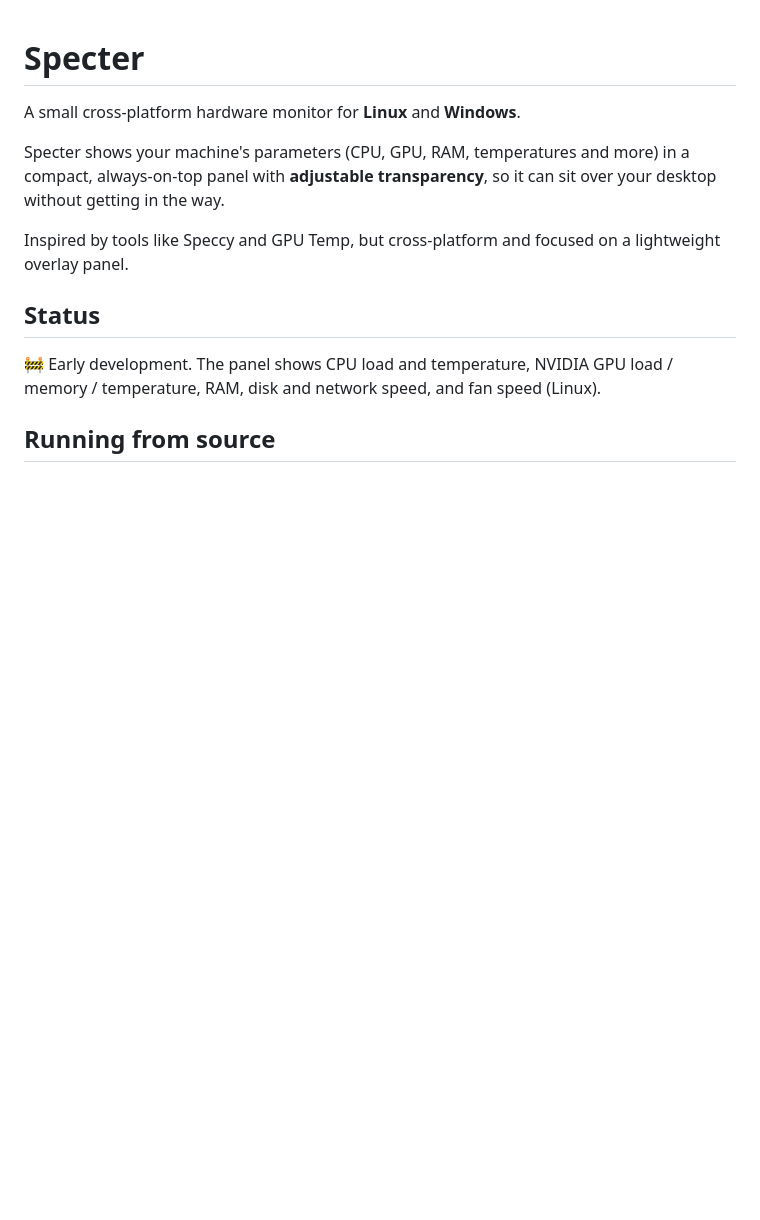
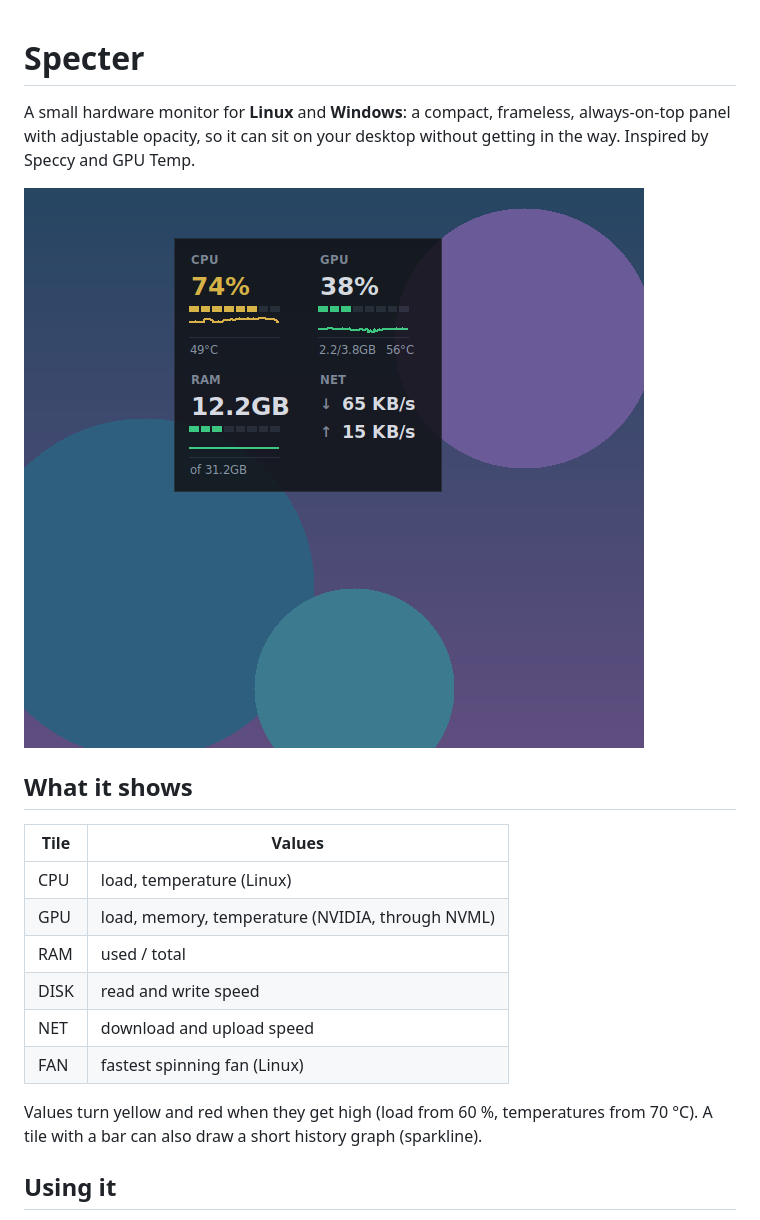
Before and after one commit to ZahariBakov/Specter, a Markdown page: README.md, the part around one of its changes. GitHub-like rendering; pictures changed too: docs/images/panel.png (added); blank space fills up the shorter version.

Commit message:
Linux release prep: autostart, click-through, icon, PyInstaller build, README with screenshots.

```diff
--- a/README.md
+++ b/README.md
@@ -1,17 +1,24 @@
 # Specter
 
-A small cross-platform hardware monitor for **Linux** and **Windows**.
+A small hardware monitor for **Linux** and **Windows**: a compact, frameless, always-on-top panel
+with adjustable opacity, so it can sit on your desktop without getting in the way.
+Inspired by Speccy and GPU Temp.
 
-Specter shows your machine's parameters (CPU, GPU, RAM, temperatures and more) in a compact,
-always-on-top panel with **adjustable transparency**, so it can sit over your desktop without
-getting in the way.
+![The panel](docs/images/panel.png)
 
-Inspired by tools like Speccy and GPU Temp, but cross-platform and focused on a lightweight overlay panel.
+## What it shows
 
-## Status
+| Tile | Values |
+|---|---|
+| CPU | load, temperature (Linux) |
+| GPU | load, memory, temperature (NVIDIA, through NVML) |
+| RAM | used / total |
+| DISK | read and write speed |
+| NET | download and upload speed |
+| FAN | fastest spinning fan (Linux) |
 
-🚧 Early development. The panel shows CPU load and temperature, NVIDIA GPU load / memory /
-temperature, RAM, disk and network speed, and fan speed (Linux).
+Values turn yellow and red when they get high (load from 60 %, temperatures from 70 °C).
+A tile with a bar can also draw a short history graph (sparkline).
 
-## Running from source
+## Using it
 
```
Also changed, not shown: other parts of README.md (+59 -12 lines), CLAUDE.md (+10 -2 lines), PLAN.md (+14 -3 lines), docs/images/menu.png (added), docs/images/slim.png (added), 13 other files.
